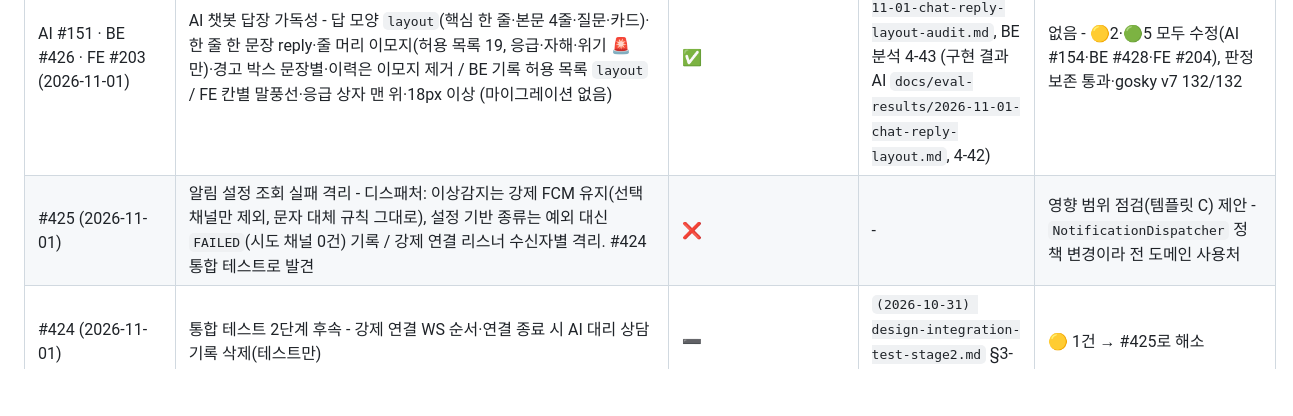
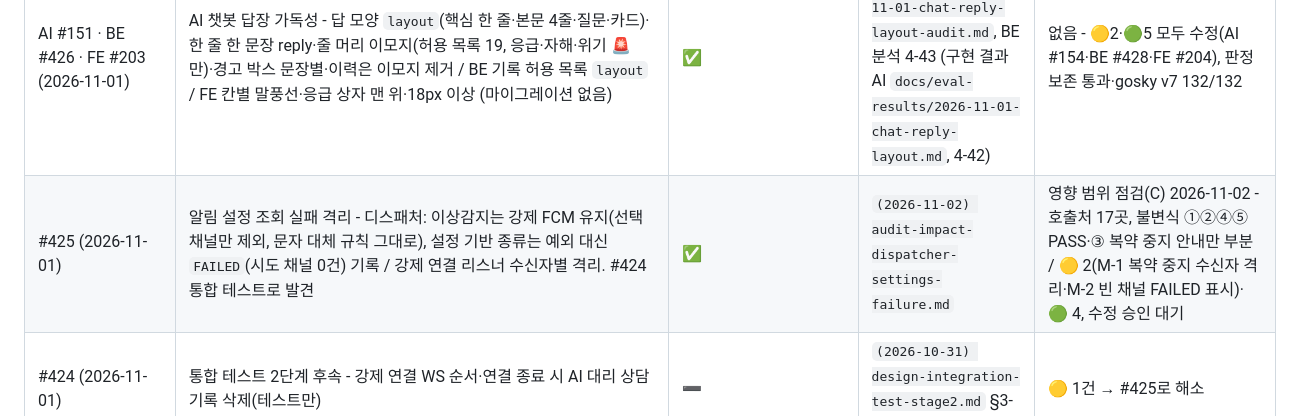
Before and after one commit to Dongyang-Mirae-University-software/SilverBridgeBe, a Markdown page: docs/audit-index.md, the part around the change. GitHub-like rendering; blank space fills up the shorter version.

```diff
--- a/docs/audit-index.md
+++ b/docs/audit-index.md
@@ -12,7 +12,7 @@
 | #429 안부 말벗 2차 (2026-11-01, V66) | 안부 말벗 2차 - 알림 종류 4개(`CHECKIN_PROMPT`·`CHECKIN_RISK` 강제·`CHECKIN_ATTENTION`·`CHECKIN_MISSED`)·5시각 스케줄러(선점 후 발송)·평소 대비 판정·보호자 하루/주간 조회·보호자 알림 종류 `checkinMissed` | ✅ | `docs/(2026-11-01) audit-impact-checkin-companion.md` | 🟡 4·🟢 4 반영(점검 수정 PR), L-5 수용 |
 | #427 안부 말벗 1차 (2026-11-01, V65) | 안부 말벗(checkin) 1차 - 보호자 시각별 질문, 피보호자 음성 대화 시작·턴·정리(말벗 AI 중계, 결과만 저장), 표정 동의(기본 꺼짐), 탈퇴 시 AI 기록 삭제, 기본 꺼짐(vkcs만) | ✅ | `docs/(2026-11-01) audit-impact-checkin-companion.md` | 2차와 함께 점검·반영 |
 | AI #151 · BE #426 · FE #203 (2026-11-01) | AI 챗봇 답장 가독성 - 답 모양 `layout`(핵심 한 줄·본문 4줄·질문·카드)·한 줄 한 문장 reply·줄 머리 이모지(허용 목록 19, 응급·자해·위기 🚨만)·경고 박스 문장별·이력은 이모지 제거 / BE 기록 허용 목록 `layout` / FE 칸별 말풍선·응급 상자 맨 위·18px 이상 (마이그레이션 없음) | ✅ | AI `docs/audits/2026-11-01-chat-reply-layout-audit.md`, BE 분석 4-43 (구현 결과 AI `docs/eval-results/2026-11-01-chat-reply-layout.md`, 4-42) | 없음 - 🟡2·🟢5 모두 수정(AI #154·BE #428·FE #204), 판정 보존 통과·gosky v7 132/132 |
-| #425 (2026-11-01) | 알림 설정 조회 실패 격리 - 디스패처: 이상감지는 강제 FCM 유지(선택 채널만 제외, 문자 대체 규칙 그대로), 설정 기반 종류는 예외 대신 `FAILED`(시도 채널 0건) 기록 / 강제 연결 리스너 수신자별 격리. #424 통합 테스트로 발견 | ❌ | - | 영향 범위 점검(템플릿 C) 제안 - `NotificationDispatcher` 정책 변경이라 전 도메인 사용처 |
+| #425 (2026-11-01) | 알림 설정 조회 실패 격리 - 디스패처: 이상감지는 강제 FCM 유지(선택 채널만 제외, 문자 대체 규칙 그대로), 설정 기반 종류는 예외 대신 `FAILED`(시도 채널 0건) 기록 / 강제 연결 리스너 수신자별 격리. #424 통합 테스트로 발견 | ✅ | `(2026-11-02) audit-impact-dispatcher-settings-failure.md` | 영향 범위 점검(C) 2026-11-02 - 호출처 17곳, 불변식 ①②④⑤ PASS·③ 복약 중지 안내만 부분 / 🟡 2(M-1 복약 중지 수신자 격리·M-2 빈 채널 FAILED 표시)·🟢 4, 수정 승인 대기 |
 | #424 (2026-11-01) | 통합 테스트 2단계 후속 - 강제 연결 WS 순서·연결 종료 시 AI 대리 상담 기록 삭제(테스트만) | ➖ | `(2026-10-31) design-integration-test-stage2.md` §3-6 | 🟡 1건 → #425로 해소 |
 | FE #199 · #201 · #202 (2026-10-31) | 챗봇 "병원 예약하고 싶어요" 칩에서 고른 피보호자를 예약 화면으로 넘김(sessionStorage 1회, 피보호자 ID만, 읽는 즉시 삭제, ACTIVE 목록에 있을 때만)·피보호자 챗봇 태블릿 폭(761~1024px) 두 칸 폭 / 로그인·가입·계정 찾기 폼 6개 `method="post"`(하이드레이션 전 제출 시 자격이 주소 쿼리·접근 로그로 노출되던 문제, 10/31 gosky FE dev 로그에서 실제 발생) (BE·AI 변경 없음) | ✅ | FE `docs/(2026-10-31) audit-fe-chatbot-handoff-auth-post.md` (템플릿 B, 브라우저 테스트 재현·로컬 `next start`·devdmu 실측) | PASS · 🔴 0 · 🟠 0 · 🟡 1 · 🟢 2 → **전부 반영**(FE #202 `246da22`): M-1 이어받기 확인 전 첫 번째 피보호자 렌더·예약 조회 1회 → 확인 전 로딩·조회 보류(수정 전 테스트 실패 확인, devdmu 조회 1회·선택 피보호자만) / L-1 계정 찾기·비밀번호 재설정 폼 제출 테스트 / L-2 글자 최대 1.647배 두 칸 폭 테스트 / 함께 prettier 6개 파일·eslint 경고 6→1(`useSignupForm` `watch()`만 남김) |
 | AI #141 · #144 · #146 (2026-10-31) | AI 챗봇 판정 낱말 단일 출처·고정 문장 표·대리 상담 문장·대리 판정(화자 본인·제3자)·응급 행동 본인/대리 말투 | ✅ | AI `docs/audits/2026-11-01-chat-proxy-table-audit.md` (템플릿 B, 코드 읽기 + 합성 예문 탐침 40문장 + 결함 주입 3) / BE 분석 4-40 | 조건부 PASS · 🔴 0 · 🟠 1 · 🟡 2 · 🟢 4 - **H-1 대리 판정 범위가 좁아(자녀·직원·환자·조사 생략·"제가 어떻게 해요") 본인 말투 응급 행동이 돌보는 사람에게** · M-1 되묻기 다음 턴 대리 판정 · M-2 대체 응답 "커피 가게" high → **2026-11-01 AI #149로 조치**(v7 132/132·대리 3/3, BE 분석 4-41) |
```
Also changed, not shown: docs/(2026-11-02) audit-impact-dispatcher-settings-failure.md (added, +95 -0 lines).
